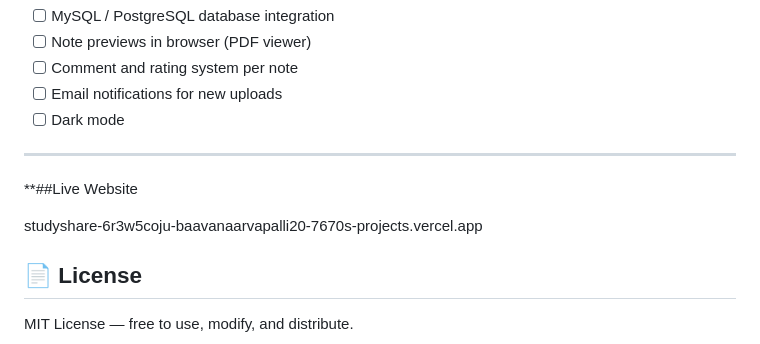
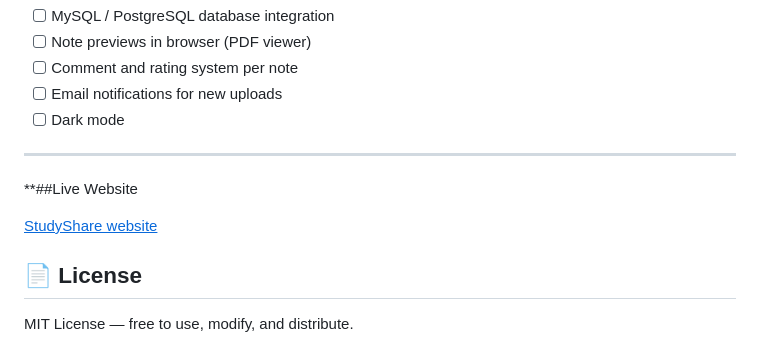
Before and after one commit to baasu2006/studyshare, a Markdown page: README.md, the part around the change. Drawn GitHub-style.

Commit message:
Fix live website link in README
Updated the live website link for StudyShare.

```diff
--- a/README.md
+++ b/README.md
@@ -129,9 +129,7 @@ studyshare/
 ---
 **##Live Website
 
-
-studyshare-6r3w5coju-baavanaarvapalli20-7670s-projects.vercel.app
-
+<a href="https://studyshare-omega.vercel.app"><u>StudyShare website</u></a>
 ## 📄 License
 
 MIT License — free to use, modify, and distribute.
```
